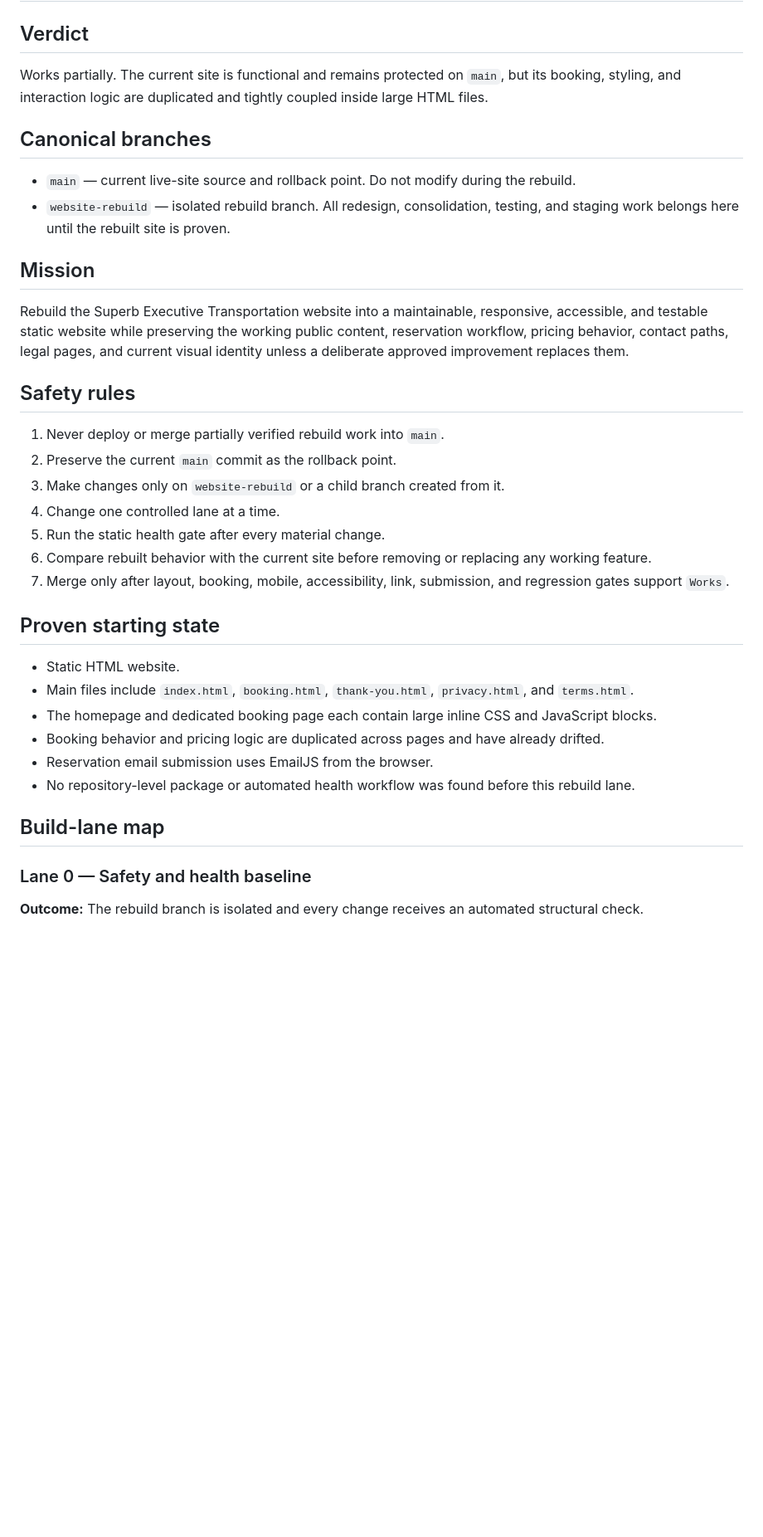
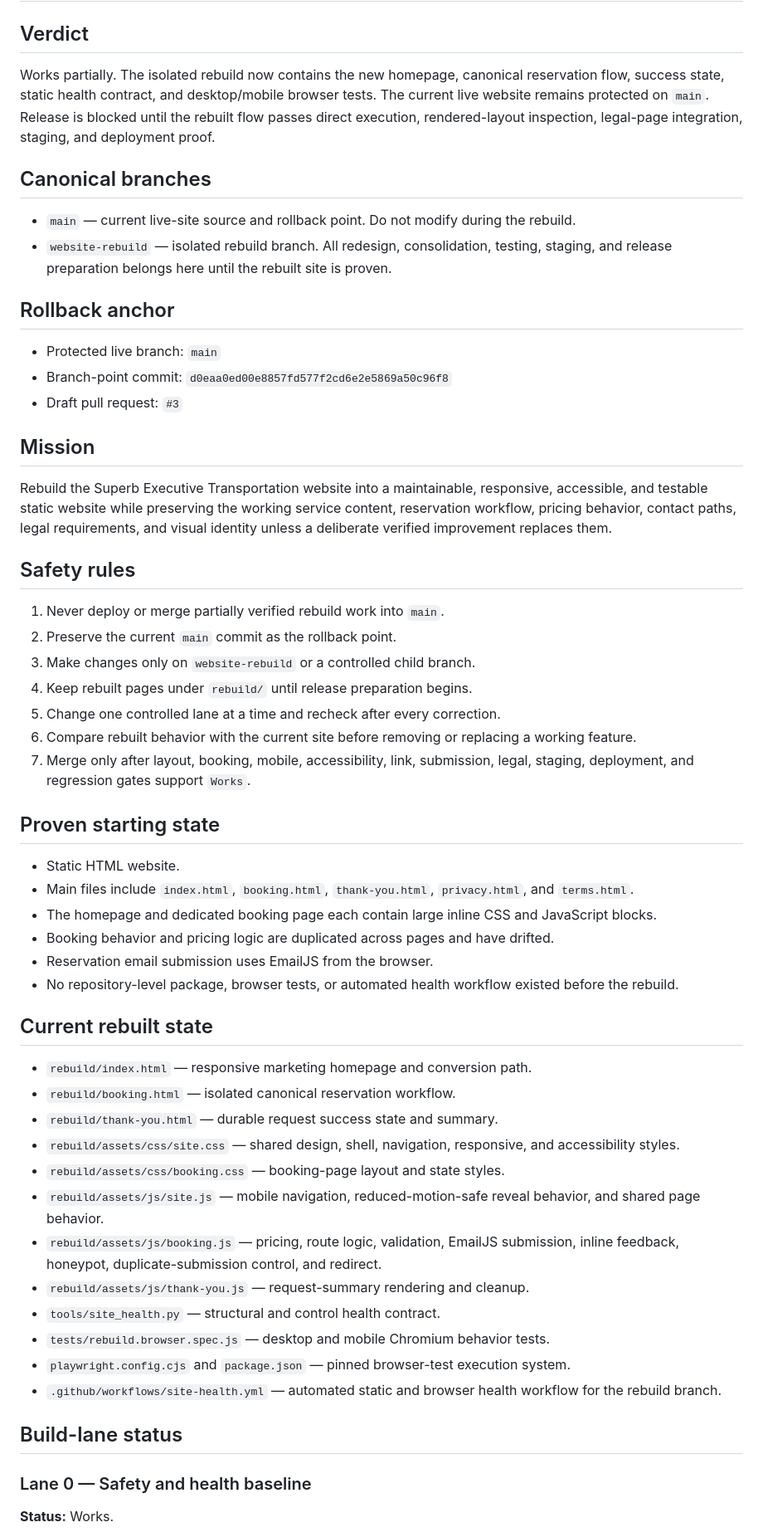
Before and after one commit to set-vi/set-limo-vi, a Markdown page: docs/website-rebuild-control.md, the part around one of its changes. Shown at 83% size. Drawn GitHub-style; blank space fills up the shorter version.

```diff
--- a/docs/website-rebuild-control.md
+++ b/docs/website-rebuild-control.md
@@ -2,39 +2,60 @@
 
 ## Verdict
 
-Works partially. The current site is functional and remains protected on `main`, but its booking, styling, and interaction logic are duplicated and tightly coupled inside large HTML files.
+Works partially. The isolated rebuild now contains the new homepage, canonical reservation flow, success state, static health contract, and desktop/mobile browser tests. The current live website remains protected on `main`. Release is blocked until the rebuilt flow passes direct execution, rendered-layout inspection, legal-page integration, staging, and deployment proof.
 
 ## Canonical branches
 
 - `main` — current live-site source and rollback point. Do not modify during the rebuild.
-- `website-rebuild` — isolated rebuild branch. All redesign, consolidation, testing, and staging work belongs here until the rebuilt site is proven.
+- `website-rebuild` — isolated rebuild branch. All redesign, consolidation, testing, staging, and release preparation belongs here until the rebuilt site is proven.
+
+## Rollback anchor
+
+- Protected live branch: `main`
+- Branch-point commit: `d0eaa0ed00e8857fd577f2cd6e2e5869a50c96f8`
+- Draft pull request: `#3`
 
 ## Mission
 
-Rebuild the Superb Executive Transportation website into a maintainable, responsive, accessible, and testable static website while preserving the working public content, reservation workflow, pricing behavior, contact paths, legal pages, and current visual identity unless a deliberate approved improvement replaces them.
+Rebuild the Superb Executive Transportation website into a maintainable, responsive, accessible, and testable static website while preserving the working service content, reservation workflow, pricing behavior, contact paths, legal requirements, and visual identity unless a deliberate verified improvement replaces them.
 
 ## Safety rules
 
 1. Never deploy or merge partially verified rebuild work into `main`.
 2. Preserve the current `main` commit as the rollback point.
-3. Make changes only on `website-rebuild` or a child branch created from it.
-4. Change one controlled lane at a time.
-5. Run the static health gate after every material change.
-6. Compare rebuilt behavior with the current site before removing or replacing any working feature.
-7. Merge only after layout, booking, mobile, accessibility, link, submission, and regression gates support `Works`.
+3. Make changes only on `website-rebuild` or a controlled child branch.
+4. Keep rebuilt pages under `rebuild/` until release preparation begins.
+5. Change one controlled lane at a time and recheck after every correction.
+6. Compare rebuilt behavior with the current site before removing or replacing a working feature.
+7. Merge only after layout, booking, mobile, accessibility, link, submission, legal, staging, deployment, and regression gates support `Works`.
 
 ## Proven starting state
 
 - Static HTML website.
 - Main files include `index.html`, `booking.html`, `thank-you.html`, `privacy.html`, and `terms.html`.
 - The homepage and dedicated booking page each contain large inline CSS and JavaScript blocks.
-- Booking behavior and pricing logic are duplicated across pages and have already drifted.
+- Booking behavior and pricing logic are duplicated across pages and have drifted.
 - Reservation email submission uses EmailJS from the browser.
-- No repository-level package or automated health workflow was found before this rebuild lane.
+- No repository-level package, browser tests, or automated health workflow existed before the rebuild.
 
-## Build-lane map
+## Current rebuilt state
+
+- `rebuild/index.html` — responsive marketing homepage and conversion path.
+- `rebuild/booking.html` — isolated canonical reservation workflow.
+- `rebuild/thank-you.html` — durable request success state and summary.
+- `rebuild/assets/css/site.css` — shared design, shell, navigation, responsive, and accessibility styles.
+- `rebuild/assets/css/booking.css` — booking-page layout and state styles.
+- `rebuild/assets/js/site.js` — mobile navigation, reduced-motion-safe reveal behavior, and shared page behavior.
+- `rebuild/assets/js/booking.js` — pricing, route logic, validation, EmailJS submission, inline feedback, honeypot, duplicate-submission control, and redirect.
+- `rebuild/assets/js/thank-you.js` — request-summary rendering and cleanup.
+- `tools/site_health.py` — structural and control health contract.
+- `tests/rebuild.browser.spec.js` — desktop and mobile Chromium behavior tests.
+- `playwright.config.cjs` and `package.json` — pinned browser-test execution system.
+- `.github/workflows/site-health.yml` — automated static and browser health workflow for the rebuild branch.
+
+## Build-lane status
 
 ### Lane 0 — Safety and health baseline
 
-**Outcome:** The rebuild branch is isolated and every change receives an automated structural check.
+**Status:** Works.
 
```
Also changed, not shown: other parts of docs/website-rebuild-control.md (+58 -24 lines).
